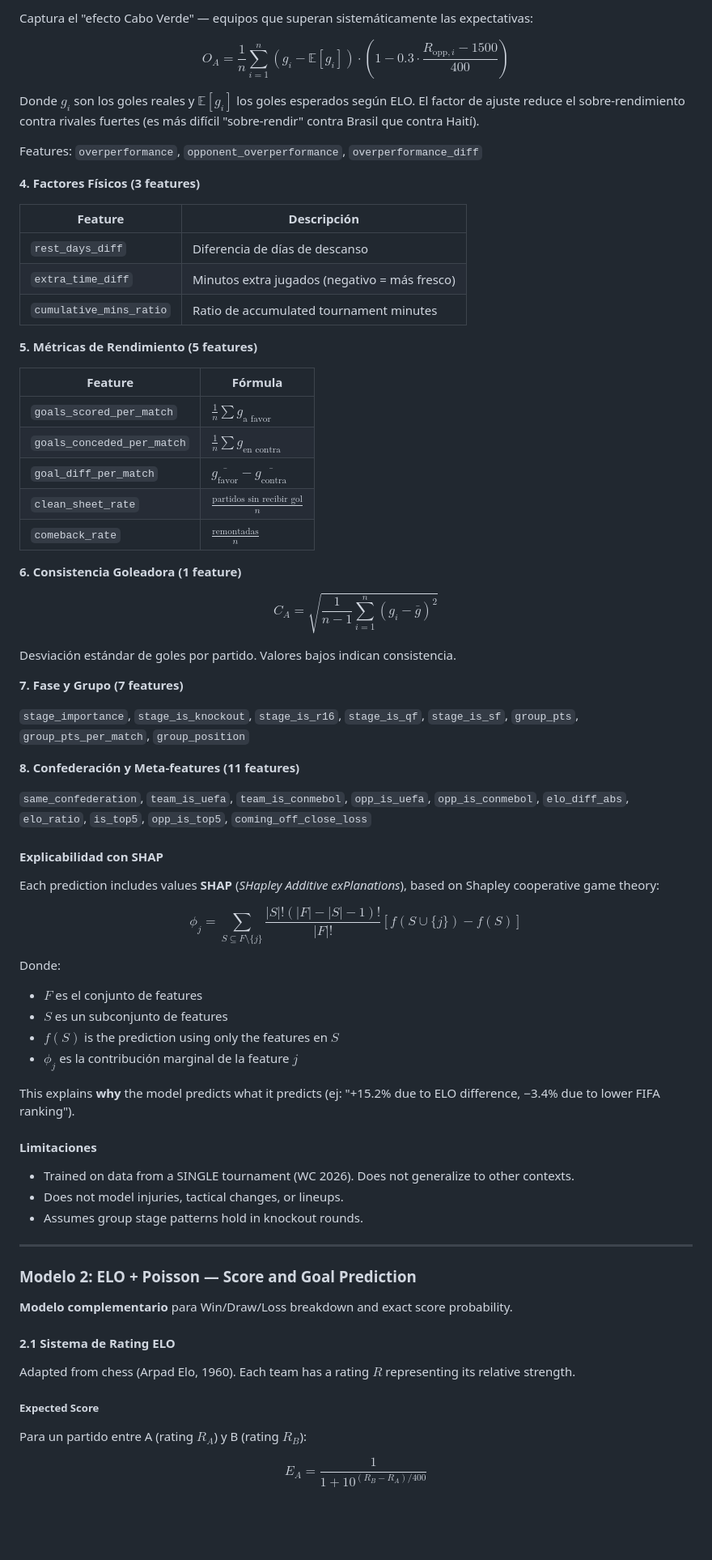
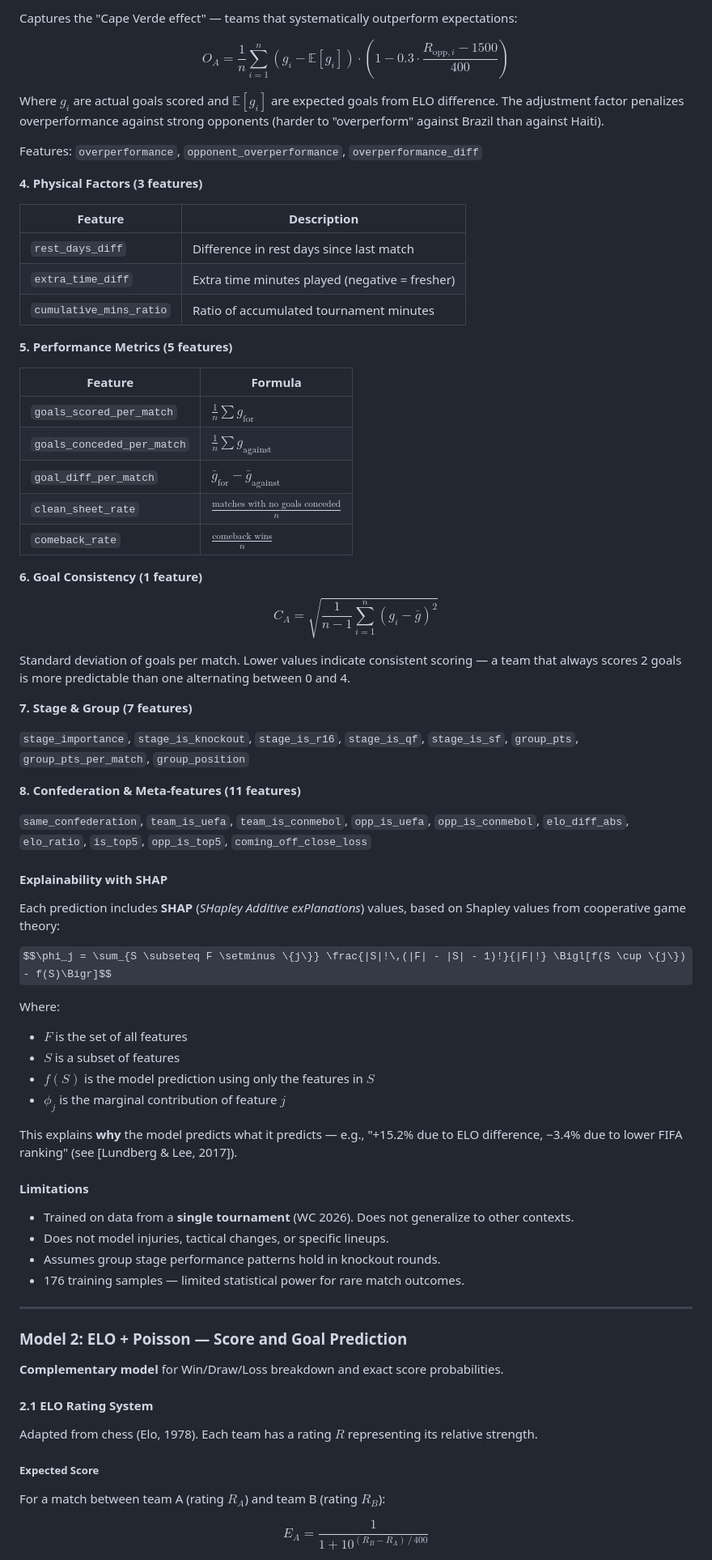
Before and after one commit to DAGS-data/WorldCup2026_predictor, a Markdown page: README.md, the part around one of its changes. Shown at 81% size. GitHub-like rendering; some formulas as TeX source; blank space fills up the shorter version.

```diff
--- a/README.md
+++ b/README.md
@@ -153,77 +154,78 @@ Features: `momentum`, `opponent_momentum`, `momentum_diff`
 
-Captura el "efecto Cabo Verde" — equipos que superan sistemáticamente las expectativas:
+Captures the "Cape Verde effect" — teams that systematically outperform expectations:
 
 $$O_A = \frac{1}{n}\sum_{i=1}^{n} (g_i - \mathbb{E}[g_i]) \cdot \left(1 - 0.3 \cdot \frac{R_{\text{opp},i} - 1500}{400}\right)$$
 
-Donde $g_i$ son los goles reales y $\mathbb{E}[g_i]$ los goles esperados según ELO. El factor de ajuste reduce el sobre-rendimiento contra rivales fuertes (es más difícil "sobre-rendir" contra Brasil que contra Haití).
+Where $g_i$ are actual goals scored and $\mathbb{E}[g_i]$ are expected goals from ELO difference. The adjustment factor penalizes overperformance against strong opponents (harder to "overperform" against Brazil than against Haiti).
 
 Features: `overperformance`, `opponent_overperformance`, `overperformance_diff`
 
-**4. Factores Físicos (3 features)**
+**4. Physical Factors (3 features)**
 
-| Feature | Descripción |
+| Feature | Description |
 |---------|-------------|
-| `rest_days_diff` | Diferencia de días de descanso |
-| `extra_time_diff` | Minutos extra jugados (negativo = más fresco) |
-| `cumulative_mins_ratio` | Ratio de accumulated tournament minutes |
+| `rest_days_diff` | Difference in rest days since last match |
+| `extra_time_diff` | Extra time minutes played (negative = fresher) |
+| `cumulative_mins_ratio` | Ratio of accumulated tournament minutes |
 
-**5. Métricas de Rendimiento (5 features)**
+**5. Performance Metrics (5 features)**
 
-| Feature | Fórmula |
+| Feature | Formula |
 |---------|---------|
-| `goals_scored_per_match` | $\frac{1}{n}\sum g_{\text{a favor}}$ |
-| `goals_conceded_per_match` | $\frac{1}{n}\sum g_{\text{en contra}}$ |
-| `goal_diff_per_match` | $\overline{g_{\text{favor}}} - \overline{g_{\text{contra}}}$ |
-| `clean_sheet_rate` | $\frac{\text{partidos sin recibir gol}}{n}$ |
-| `comeback_rate` | $\frac{\text{remontadas}}{n}$ |
+| `goals_scored_per_match` | $\frac{1}{n}\sum g_{\text{for}}$ |
+| `goals_conceded_per_match` | $\frac{1}{n}\sum g_{\text{against}}$ |
+| `goal_diff_per_match` | $\bar{g}_{\text{for}} - \bar{g}_{\text{against}}$ |
+| `clean_sheet_rate` | $\frac{\text{matches with no goals conceded}}{n}$ |
+| `comeback_rate` | $\frac{\text{comeback wins}}{n}$ |
 
-**6. Consistencia Goleadora (1 feature)**
+**6. Goal Consistency (1 feature)**
 
 $$C_A = \sqrt{\frac{1}{n-1}\sum_{i=1}^{n}(g_i - \bar{g})^2}$$
 
-Desviación estándar de goles por partido. Valores bajos indican consistencia.
+Standard deviation of goals per match. Lower values indicate consistent scoring — a team that always scores 2 goals is more predictable than one alternating between 0 and 4.
 
-**7. Fase y Grupo (7 features)**
+**7. Stage & Group (7 features)**
 
 `stage_importance`, `stage_is_knockout`, `stage_is_r16`, `stage_is_qf`, `stage_is_sf`, `group_pts`, `group_pts_per_match`, `group_position`
 
-**8. Confederación y Meta-features (11 features)**
+**8. Confederation & Meta-features (11 features)**
 
 `same_confederation`, `team_is_uefa`, `team_is_conmebol`, `opp_is_uefa`, `opp_is_conmebol`, `elo_diff_abs`, `elo_ratio`, `is_top5`, `opp_is_top5`, `coming_off_close_loss`
 
-#### Explicabilidad con SHAP
+#### Explainability with SHAP
 
-Each prediction includes values **SHAP** (*SHapley Additive exPlanations*), based on Shapley cooperative game theory:
+Each prediction includes **SHAP** (*SHapley Additive exPlanations*) values, based on Shapley values from cooperative game theory:
 
-$$\phi_j = \sum_{S \subseteq F \setminus \{j\}} \frac{|S|!(|F| - |S| - 1)!}{|F|!} \left[f(S \cup \{j\}) - f(S)\right]$$
+$$\phi_j = \sum_{S \subseteq F \setminus \{j\}} \frac{|S|!\,(|F| - |S| - 1)!}{|F|!} \Bigl[f(S \cup \{j\}) - f(S)\Bigr]$$
 
-Donde:
-- $F$ es el conjunto de features
-- $S$ es un subconjunto de features
-- $f(S)$ is the prediction using only the features en $S$
-- $\phi_j$ es la contribución marginal de la feature $j$
+Where:
+- $F$ is the set of all features
+- $S$ is a subset of features
+- $f(S)$ is the model prediction using only the features in $S$
+- $\phi_j$ is the marginal contribution of feature $j$
 
-This explains **why** the model predicts what it predicts (ej: "+15.2% due to ELO difference, −3.4% due to lower FIFA ranking").
+This explains **why** the model predicts what it predicts — e.g., "+15.2% due to ELO difference, −3.4% due to lower FIFA ranking" (see [Lundberg & Lee, 2017]).
 
-#### Limitaciones
+#### Limitations
 
-- Trained on data from a SINGLE tournament (WC 2026). Does not generalize to other contexts.
-- Does not model injuries, tactical changes, or lineups.
-- Assumes group stage patterns hold in knockout rounds.
+- Trained on data from a **single tournament** (WC 2026). Does not generalize to other contexts.
+- Does not model injuries, tactical changes, or specific lineups.
+- Assumes group stage performance patterns hold in knockout rounds.
+- 176 training samples — limited statistical power for rare match outcomes.
 
 ---
 
-### Modelo 2: ELO + Poisson — Score and Goal Prediction
+### Model 2: ELO + Poisson — Score and Goal Prediction
 
-**Modelo complementario** para Win/Draw/Loss breakdown and exact score probability.
+**Complementary model** for Win/Draw/Loss breakdown and exact score probabilities.
 
-#### 2.1 Sistema de Rating ELO
+#### 2.1 ELO Rating System
 
-Adapted from chess (Arpad Elo, 1960). Each team has a rating $R$ representing its relative strength.
+Adapted from chess (Elo, 1978). Each team has a rating $R$ representing its relative strength.
 
 ##### Expected Score
 
-Para un partido entre A (rating $R_A$) y B (rating $R_B$):
+For a match between team A (rating $R_A$) and team B (rating $R_B$):
 
-$$E_A = \frac{1}{1 + 10^{(R_B - R_A) / 400}}$$
+$$E_A = \frac{1}{1 + 10^{(R_B - R_A)\,/\,400}}$$
 
```
Also changed, not shown: other parts of README.md (+168 -150 lines).
